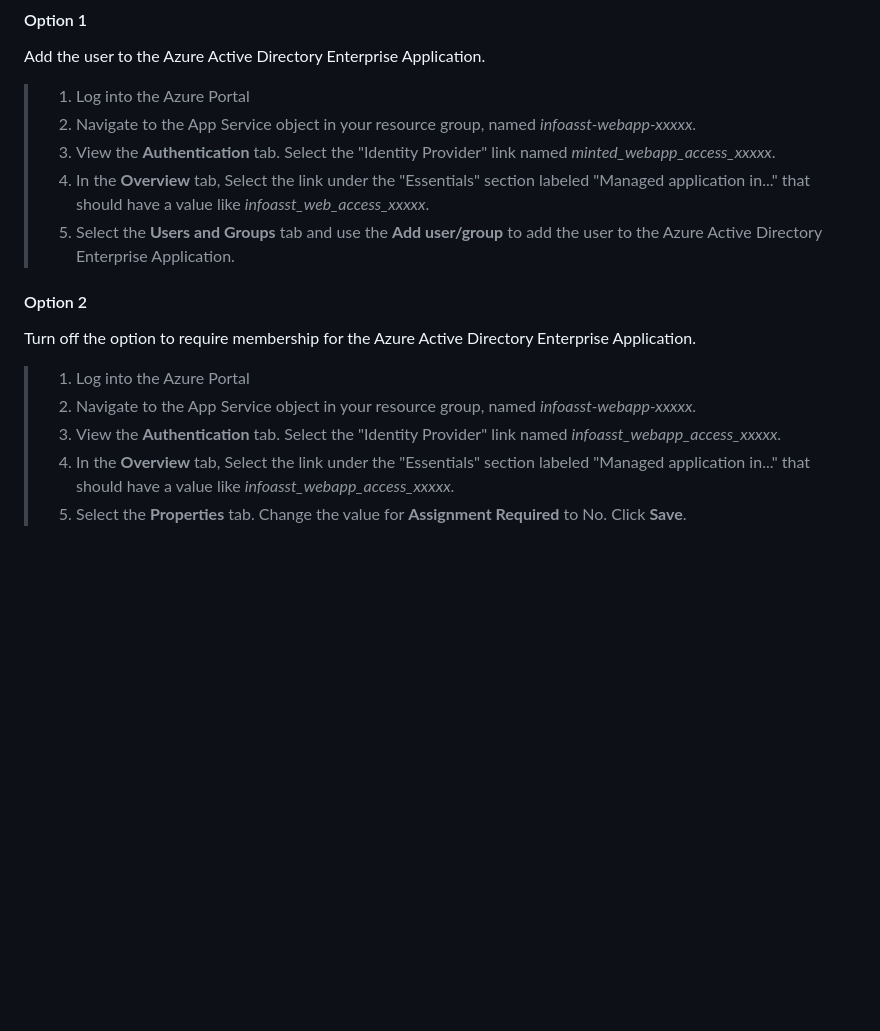
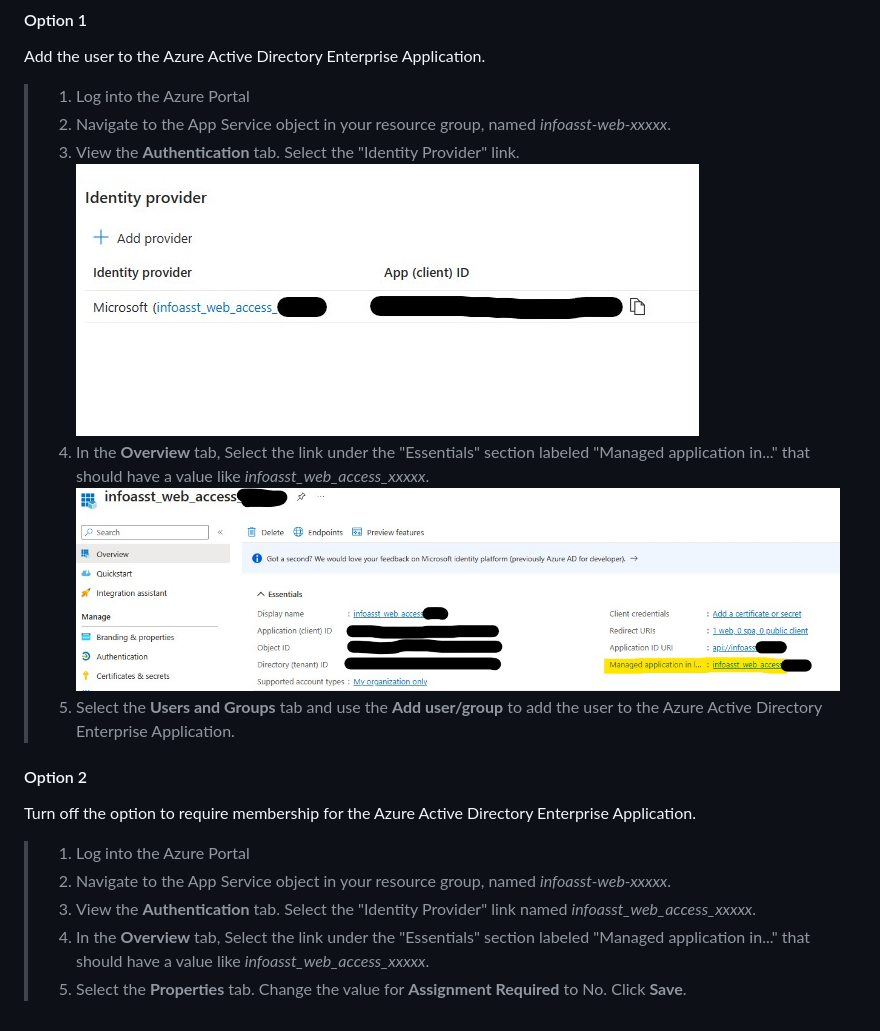
Before and after one commit to microsoft/PubSec-Info-Assistant, a Markdown page: docs/knownissues.md, the part around the change. Drawn GitHub-style; pictures changed too: docs/images/authentication_identity_provider_identification.jpg (added), docs/images/authentication_managed_application.jpg (added); blank space fills up the shorter version.

```diff
--- a/docs/knownissues.md
+++ b/docs/knownissues.md
@@ -32,9 +32,11 @@ By default Info Assistant deploys the webapp to require users to be a member of
 Add the user to the Azure Active Directory Enterprise Application.
 
 >1. Log into the Azure Portal
->2. Navigate to the App Service object in your resource group, named *infoasst-webapp-xxxxx*.
->3. View the **Authentication** tab. Select the "Identity Provider" link named *minted_webapp_access_xxxxx*.
+>2. Navigate to the App Service object in your resource group, named *infoasst-web-xxxxx*.
+>3. View the **Authentication** tab. Select the "Identity Provider" link.
+![Image of identity provider link](./images/authentication_identity_provider_identification.jpg)
 >4. In the **Overview** tab, Select the link under the "Essentials" section labeled "Managed application in..." that should have a value like *infoasst_web_access_xxxxx*.
+![Image of identity provider link](./images/authentication_managed_application.jpg)
 >5. Select the **Users and Groups** tab and use the **Add user/group** to add the user to the Azure Active Directory Enterprise Application.
 
 #### Option 2
@@ -42,7 +44,7 @@ Add the user to the Azure Active Directory Enterprise Application.
 Turn off the option to require membership for the Azure Active Directory Enterprise Application.
 
 >1. Log into the Azure Portal
->2. Navigate to the App Service object in your resource group, named *infoasst-webapp-xxxxx*.
->3. View the **Authentication** tab. Select the "Identity Provider" link named *infoasst_webapp_access_xxxxx*.
->4. In the **Overview** tab, Select the link under the "Essentials" section labeled "Managed application in..." that should have a value like *infoasst_webapp_access_xxxxx*.
+>2. Navigate to the App Service object in your resource group, named *infoasst-web-xxxxx*.
+>3. View the **Authentication** tab. Select the "Identity Provider" link named *infoasst_web_access_xxxxx*.
+>4. In the **Overview** tab, Select the link under the "Essentials" section labeled "Managed application in..." that should have a value like *infoasst_web_access_xxxxx*.
 >5. Select the **Properties** tab. Change the value for **Assignment Required** to No. Click **Save**.
```
Also changed, not shown: infra/README.md (+28 -9 lines), docs/images/deployment_app_service_location.jpg (added), docs/images/deployment_default_domain.jpg (added).
